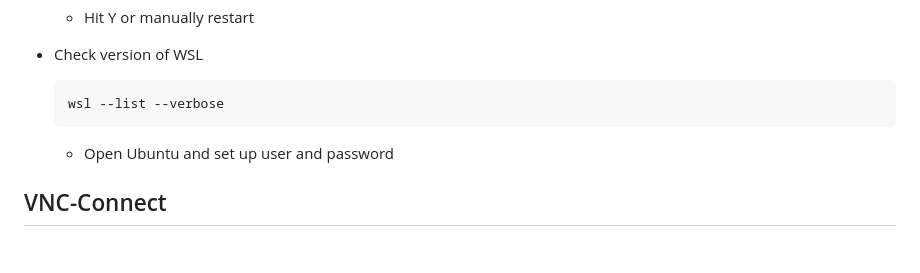
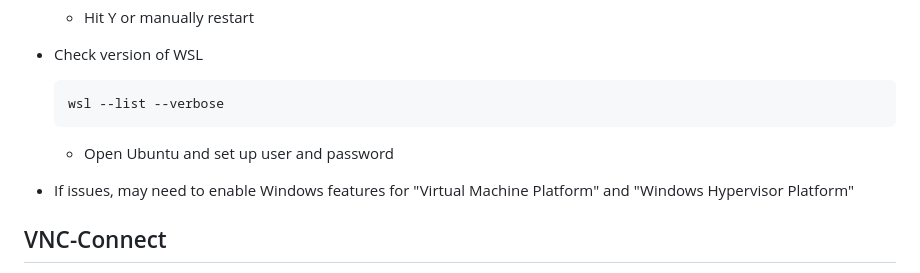
Before and after one commit to ReadableCode/dotfiles, a Markdown page: docs/setup_windows_workstation_personal.md, the part around the change. Drawn GitHub-style; blank space fills up the shorter version.

Commit message:
add docs for setting up wsl

```diff
--- a/docs/setup_windows_workstation_personal.md
+++ b/docs/setup_windows_workstation_personal.md
@@ -252,6 +252,8 @@ winget
 
   * Open Ubuntu and set up user and password
 
+* If issues, may need to enable Windows features for "Virtual Machine Platform" and "Windows Hypervisor Platform"
+
 ## VNC-Connect
 
 * If not using bootstrap script, install vnc-connect with winget:
```
